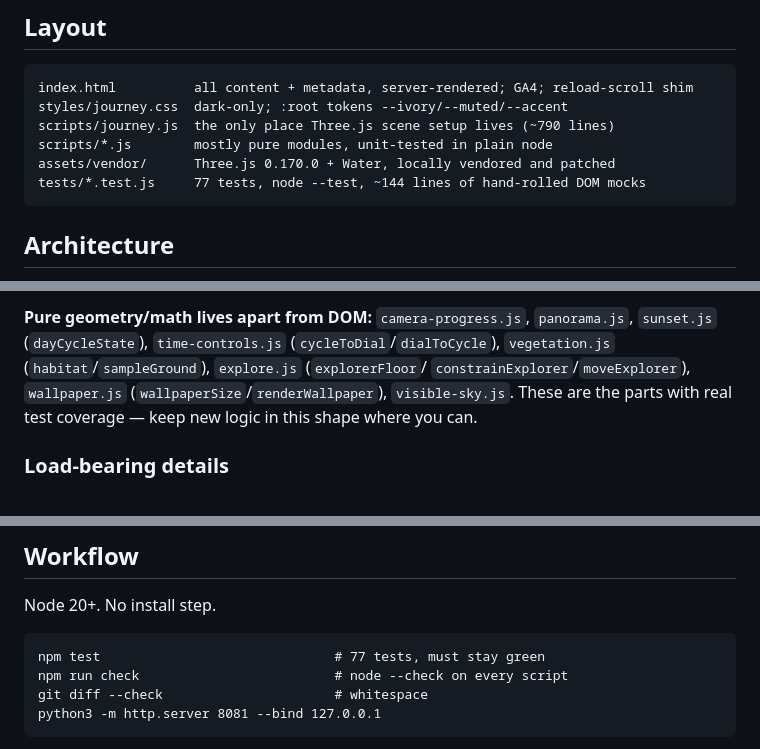
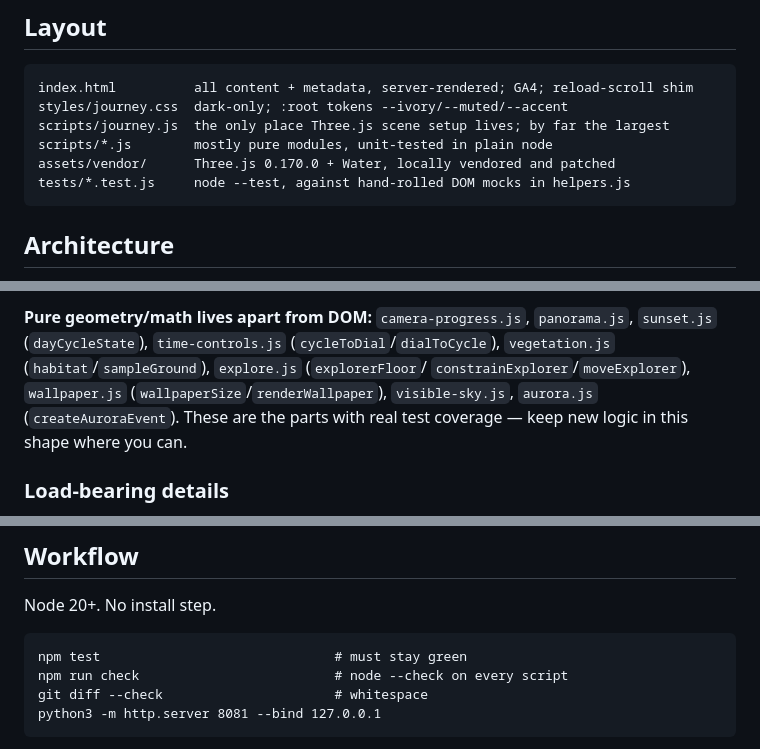
Before and after one commit to prajwalit/prajwalit.github.com, a Markdown page: CLAUDE.md, 3 parts joined by grey strips. GitHub-like rendering.

Commit message:
Stop CLAUDE.md quoting numbers that rot
The test count and journey.js's line count were both stale within a day
of being written. Say what stays true instead, and name aurora.js among
the tested pure logic.

Co-Authored-By: Claude Opus 5 (1M context) <noreply@anthropic.com>

````diff
--- a/CLAUDE.md
+++ b/CLAUDE.md
@@ -13,10 +13,10 @@ Read the section relevant to your change before touching code, and update it aft
 ```
 index.html          all content + metadata, server-rendered; GA4; reload-scroll shim
 styles/journey.css  dark-only; :root tokens --ivory/--muted/--accent
-scripts/journey.js  the only place Three.js scene setup lives (~790 lines)
+scripts/journey.js  the only place Three.js scene setup lives; by far the largest
 scripts/*.js        mostly pure modules, unit-tested in plain node
 assets/vendor/      Three.js 0.170.0 + Water, locally vendored and patched
-tests/*.test.js     77 tests, node --test, ~144 lines of hand-rolled DOM mocks
+tests/*.test.js     node --test, against hand-rolled DOM mocks in helpers.js
 ```
 
 ## Architecture
@@ -43,7 +43,8 @@ dismissal gesture every dialog uses.
 `sunset.js` (`dayCycleState`), `time-controls.js` (`cycleToDial`/`dialToCycle`),
 `vegetation.js` (`habitat`/`sampleGround`), `explore.js` (`explorerFloor`/
 `constrainExplorer`/`moveExplorer`), `wallpaper.js` (`wallpaperSize`/`renderWallpaper`),
-`visible-sky.js`. These are the parts with real test coverage — keep new logic in this
+`visible-sky.js`, `aurora.js` (`createAuroraEvent`). These are the parts with real test
+coverage — keep new logic in this
 shape where you can.
 
 ### Load-bearing details
@@ -99,7 +100,7 @@ shape where you can.
 Node 20+. No install step.
 
 ```
-npm test                              # 77 tests, must stay green
+npm test                              # must stay green
 npm run check                         # node --check on every script
 git diff --check                      # whitespace
 python3 -m http.server 8081 --bind 127.0.0.1
````
